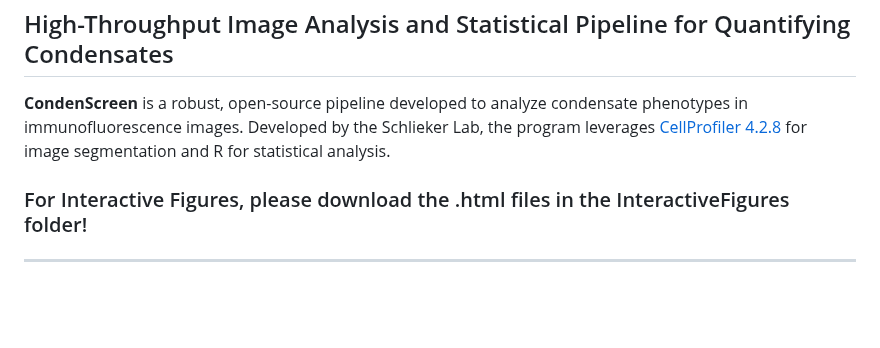
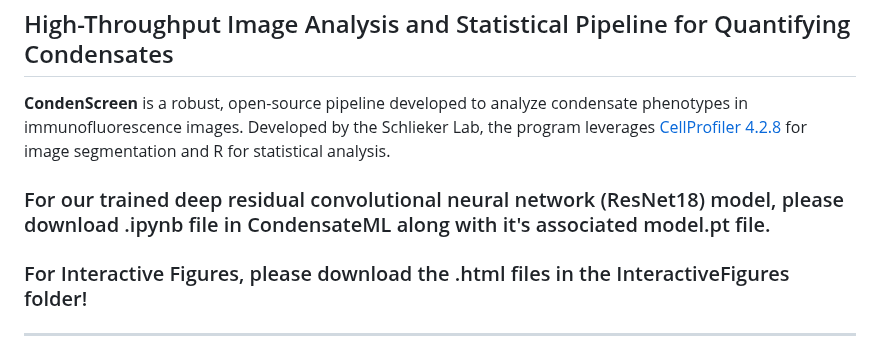
Before and after one commit to dylanpoch/Condenscreen, a Markdown page: README.md, the part around the change. Drawn GitHub-style; blank space fills up the shorter version.

```diff
--- a/README.md
+++ b/README.md
@@ -4,6 +4,7 @@
 
 **CondenScreen** is a robust, open-source pipeline developed to analyze condensate phenotypes in immunofluorescence images. Developed by the Schlieker Lab, the program leverages [CellProfiler 4.2.8](https://cellprofiler.org/) for image segmentation and R for statistical analysis.
 
+### For our trained deep residual convolutional neural network (ResNet18) model, please download .ipynb file in CondensateML along with it's associated model.pt file.
 ### For Interactive Figures, please download the .html files in the InteractiveFigures folder!
 ---
 
```
